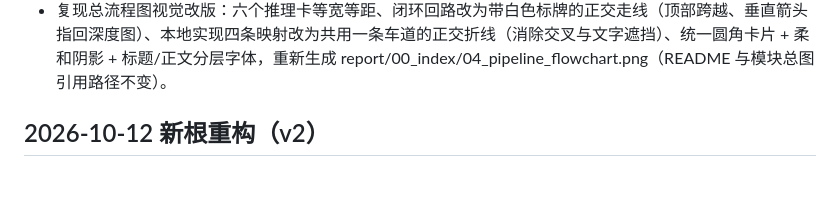
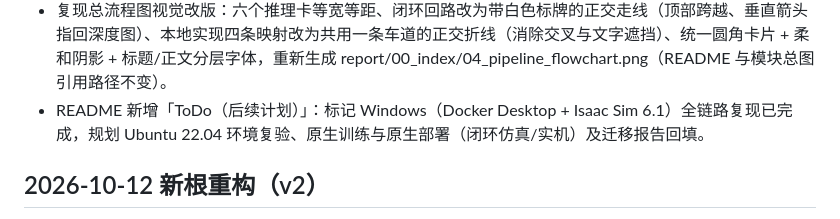
Before and after one commit to STARLINGWW/YOPO_reproduction, a Markdown page: plan/99_change_log/CHANGELOG.md, the part around the change. Rendered like a GitHub page; blank space fills up the shorter version.

```diff
--- a/plan/99_change_log/CHANGELOG.md
+++ b/plan/99_change_log/CHANGELOG.md
@@ -24,6 +24,7 @@
 - 新增「复现总流程图」：scripts/make_pipeline_flowchart.py 生成 report/00_index/04_pipeline_flowchart.png（在线推理链 / 本地模块映射 / 训练与验收证据链三带合一），README 与模块总图同步引用。
 - 阅读笔记随复现分发：report/02_method/reading_note/（精读笔记 README、自绘 assets、工具与 50 页 Beamer 汇报及 TeX 源码；引用路径已改为仓库内相对链接），README 新增「阅读笔记」小节并与方法对照互联。
 - 复现总流程图视觉改版：六个推理卡等宽等距、闭环回路改为带白色标牌的正交走线（顶部跨越、垂直箭头指回深度图）、本地实现四条映射改为共用一条车道的正交折线（消除交叉与文字遮挡）、统一圆角卡片 + 柔和阴影 + 标题/正文分层字体，重新生成 report/00_index/04_pipeline_flowchart.png（README 与模块总图引用路径不变）。
+- README 新增「ToDo（后续计划）」：标记 Windows（Docker Desktop + Isaac Sim 6.1）全链路复现已完成，规划 Ubuntu 22.04 环境复验、原生训练与原生部署（闭环仿真/实机）及迁移报告回填。
 
 ## 2026-10-12 新根重构（v2）
 
```
Also changed, not shown: README.md (+10 -0 lines).
